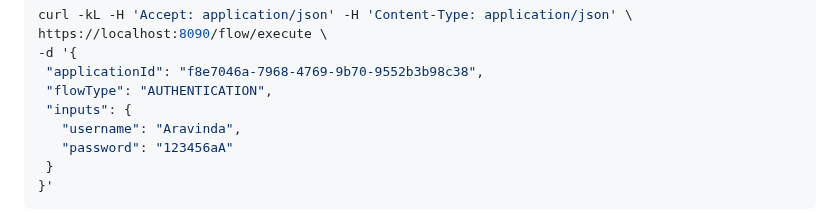
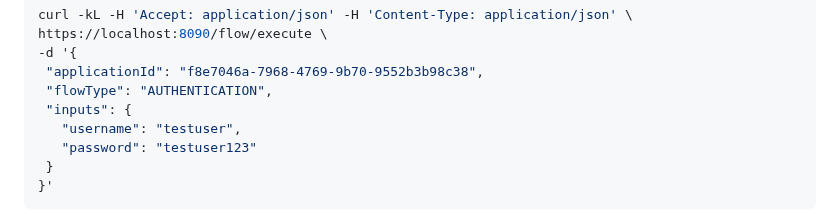
Before and after one commit to maneeshaxyz/silver, a Markdown page: docs/Silver-X-Thunder.md, the part around the change. GitHub-like rendering.

Commit message:
docs: fix the username password issue in docs

````diff
--- a/docs/Silver-X-Thunder.md
+++ b/docs/Silver-X-Thunder.md
@@ -71,8 +71,8 @@ https://localhost:8090/flow/execute \
  "applicationId": "f8e7046a-7968-4769-9b70-9552b3b98c38",
  "flowType": "AUTHENTICATION",
  "inputs": {
-   "username": "Aravinda",
-   "password": "123456aA"
+   "username": "testuser",
+   "password": "testuser123"
  }
 }'
 ```
````
